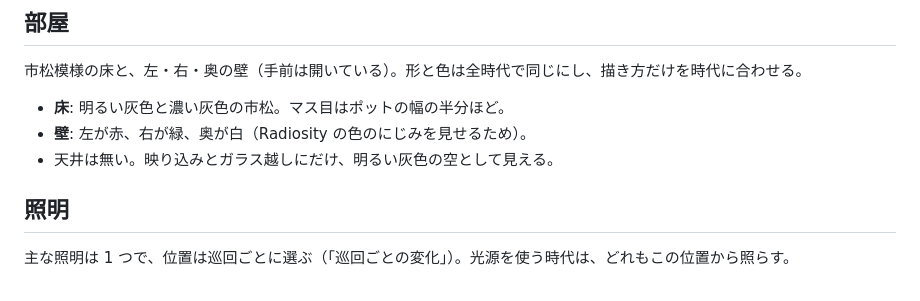
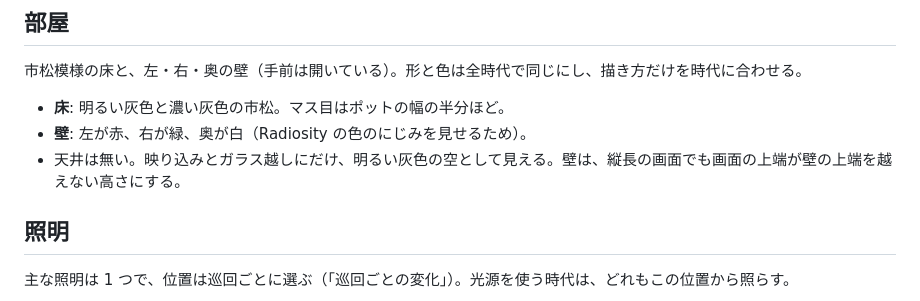
Before and after one commit to yohhoy/vibe-screensaver, a Markdown page: docs/specs/teapot.md, the part around the change. Drawn GitHub-style.

Commit message:
teapot の壁を高くし、縦長の画面で上端に空が帯になって見えないようにする。README のサムネイルを撮り直す
Co-Authored-By: Claude Opus 5.5 <noreply@anthropic.com>

```diff
--- a/docs/specs/teapot.md
+++ b/docs/specs/teapot.md
@@ -21,7 +21,7 @@
 
 - **床**: 明るい灰色と濃い灰色の市松。マス目はポットの幅の半分ほど。
 - **壁**: 左が赤、右が緑、奥が白（Radiosity の色のにじみを見せるため）。
-- 天井は無い。映り込みとガラス越しにだけ、明るい灰色の空として見える。
+- 天井は無い。映り込みとガラス越しにだけ、明るい灰色の空として見える。壁は、縦長の画面でも画面の上端が壁の上端を越えない高さにする。
 
 ## 照明
 
```
Also changed, not shown: docs/images/teapot.jpg, 1 other file.
